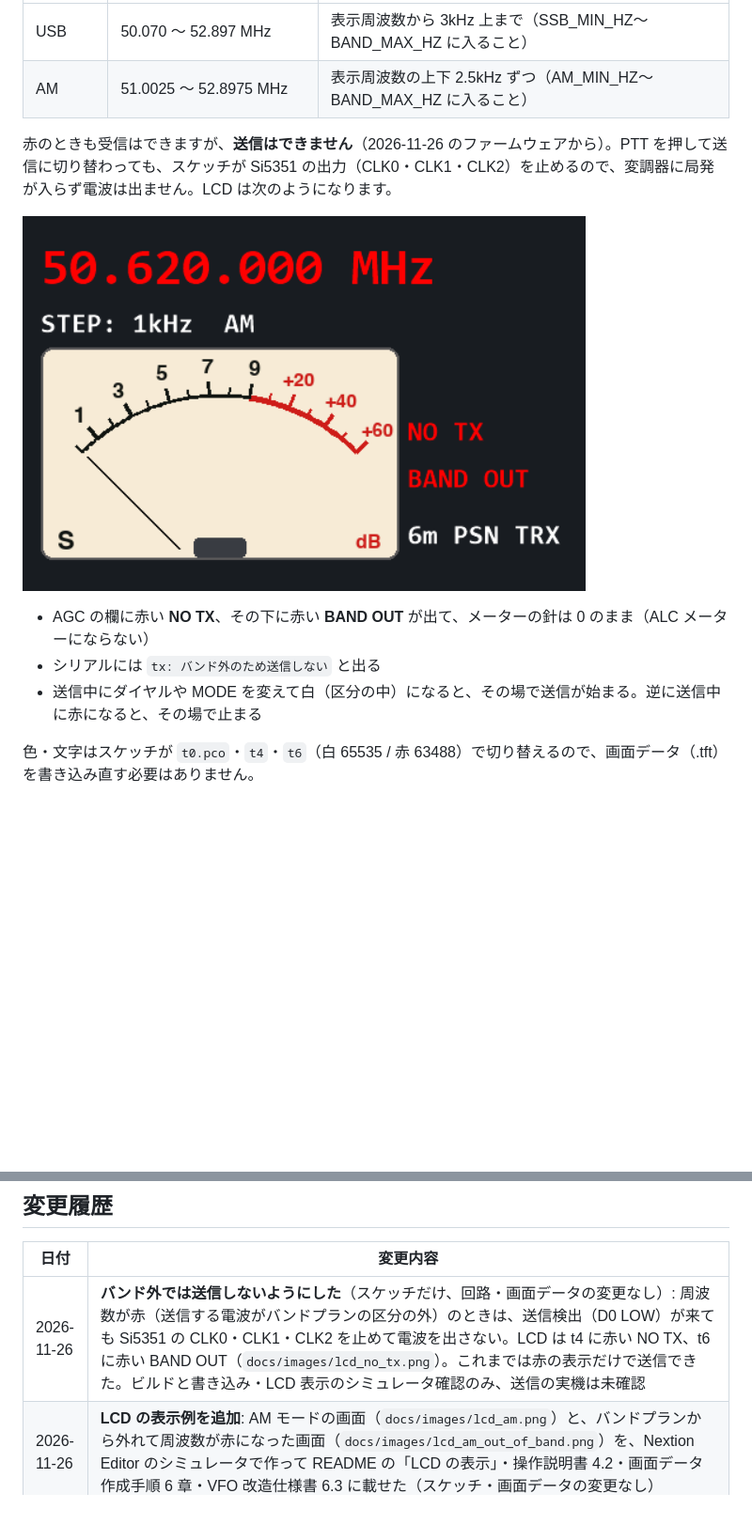
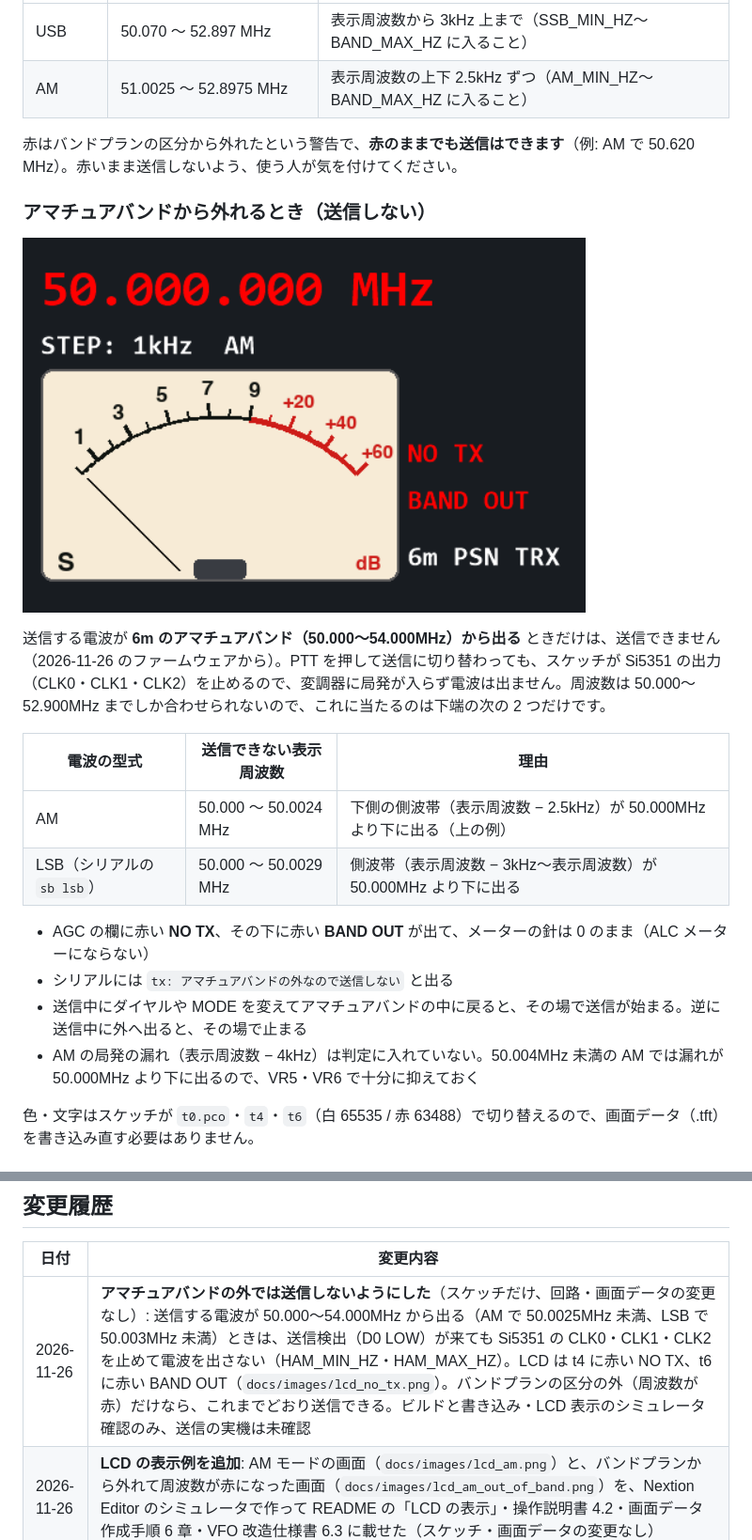
Before and after one commit to kazushinjo/PSN_TRX_XIAO_ESP32C3-V2.1, a Markdown page: README.md, 2 parts joined by grey strips. Shown at 94% size. Rendered like a GitHub page; pictures changed too: docs/images/lcd_no_tx.png; blank space fills up the shorter version.

```diff
--- a/README.md
+++ b/README.md
@@ -138,13 +138,23 @@ Seeed Studio XIAO ESP32C3 ─ メインコントローラ
 | USB | 50.070 〜 52.897 MHz | 表示周波数から 3kHz 上まで（SSB_MIN_HZ〜BAND_MAX_HZ に入ること） |
 | AM | 51.0025 〜 52.8975 MHz | 表示周波数の上下 2.5kHz ずつ（AM_MIN_HZ〜BAND_MAX_HZ に入ること） |
 
-赤のときも受信はできますが、**送信はできません**（2026-11-26 のファームウェアから）。PTT を押して送信に切り替わっても、スケッチが Si5351 の出力（CLK0・CLK1・CLK2）を止めるので、変調器に局発が入らず電波は出ません。LCD は次のようになります。
+赤はバンドプランの区分から外れたという警告で、**赤のままでも送信はできます**（例: AM で 50.620 MHz）。赤いまま送信しないよう、使う人が気を付けてください。
 
-![バンド外で送信を止めたときの LCD 表示](docs/images/lcd_no_tx.png)
+### アマチュアバンドから外れるとき（送信しない）
+
+![アマチュアバンドの外で送信を止めたときの LCD 表示（AM で 50.000.000 MHz）](docs/images/lcd_no_tx.png)
+
+送信する電波が **6m のアマチュアバンド（50.000〜54.000MHz）から出る** ときだけは、送信できません（2026-11-26 のファームウェアから）。PTT を押して送信に切り替わっても、スケッチが Si5351 の出力（CLK0・CLK1・CLK2）を止めるので、変調器に局発が入らず電波は出ません。周波数は 50.000〜52.900MHz までしか合わせられないので、これに当たるのは下端の次の 2 つだけです。
+
+| 電波の型式 | 送信できない表示周波数 | 理由 |
+|---|---|---|
+| AM | 50.000 〜 50.0024 MHz | 下側の側波帯（表示周波数 − 2.5kHz）が 50.000MHz より下に出る（上の例） |
+| LSB（シリアルの `sb lsb`） | 50.000 〜 50.0029 MHz | 側波帯（表示周波数 − 3kHz〜表示周波数）が 50.000MHz より下に出る |
 
 - AGC の欄に赤い **NO TX**、その下に赤い **BAND OUT** が出て、メーターの針は 0 のまま（ALC メーターにならない）
-- シリアルには `tx: バンド外のため送信しない` と出る
-- 送信中にダイヤルや MODE を変えて白（区分の中）になると、その場で送信が始まる。逆に送信中に赤になると、その場で止まる
+- シリアルには `tx: アマチュアバンドの外なので送信しない` と出る
+- 送信中にダイヤルや MODE を変えてアマチュアバンドの中に戻ると、その場で送信が始まる。逆に送信中に外へ出ると、その場で止まる
+- AM の局発の漏れ（表示周波数 − 4kHz）は判定に入れていない。50.004MHz 未満の AM では漏れが 50.000MHz より下に出るので、VR5・VR6 で十分に抑えておく
 
 色・文字はスケッチが `t0.pco`・`t4`・`t6`（白 65535 / 赤 63488）で切り替えるので、画面データ（.tft）を書き込み直す必要はありません。
 
@@ -350,7 +360,7 @@ docs/
 
 | 日付 | 変更内容 |
 |---|---|
-| 2026-11-26 | **バンド外では送信しないようにした**（スケッチだけ、回路・画面データの変更なし）: 周波数が赤（送信する電波がバンドプランの区分の外）のときは、送信検出（D0 LOW）が来ても Si5351 の CLK0・CLK1・CLK2 を止めて電波を出さない。LCD は t4 に赤い NO TX、t6 に赤い BAND OUT（`docs/images/lcd_no_tx.png`）。これまでは赤の表示だけで送信できた。ビルドと書き込み・LCD 表示のシミュレータ確認のみ、送信の実機は未確認 |
+| 2026-11-26 | **アマチュアバンドの外では送信しないようにした**（スケッチだけ、回路・画面データの変更なし）: 送信する電波が 50.000〜54.000MHz から出る（AM で 50.0025MHz 未満、LSB で 50.003MHz 未満）ときは、送信検出（D0 LOW）が来ても Si5351 の CLK0・CLK1・CLK2 を止めて電波を出さない（HAM_MIN_HZ・HAM_MAX_HZ）。LCD は t4 に赤い NO TX、t6 に赤い BAND OUT（`docs/images/lcd_no_tx.png`）。バンドプランの区分の外（周波数が赤）だけなら、これまでどおり送信できる。ビルドと書き込み・LCD 表示のシミュレータ確認のみ、送信の実機は未確認 |
 | 2026-11-26 | **LCD の表示例を追加**: AM モードの画面（`docs/images/lcd_am.png`）と、バンドプランから外れて周波数が赤になった画面（`docs/images/lcd_am_out_of_band.png`）を、Nextion Editor のシミュレータで作って README の「LCD の表示」・操作説明書 4.2・画面データ作成手順 6 章・VFO 改造仕様書 6.3 に載せた（スケッチ・画面データの変更なし） |
 | 2026-11-25 | **周波数範囲をバンドプラン（JARL、令和 7 年 7 月 17 日施行）に合わせた**: 50.000〜51.000MHz → **50.000〜52.900MHz**（52.90MHz より上は実験・研究用の区分なので出さない）。バンド外の赤表示は、USB が 50.070〜52.900MHz（CW の区分が 50.070MHz までになった）、AM が 51.000〜52.900MHz（50.070〜51.000MHz は AM を除く狭帯域）。全域の計算（`kicad/sim/band.py`）で、受信の前段 TC1・TC2 と局発の L3 は 51.45〜51.5MHz で合わせ、2 倍波トラップは TC4 で 103MHz（51.5MHz の 2 倍）に合わせるように調整手順を変更（50.5MHz・101MHz のままだと 52.9MHz で受信 −6.7dB・局発 −10.4dB）。実機は未確認 |
 | 2026-11-25 | **AM 送信と、設定モードの MODE・AM DEPTH を追加**（スケッチだけ、回路・画面データの変更なし）。MODE で USB / AM、AM DEPTH で変調度 10〜100 % をダイヤルで変える（確定で保存、長押しで取り消し）。シリアルでは `sb am`・`amd <%>`。操作説明書・送信IQ調整手順・画面データ作成手順・VFO改造仕様書・組み立て説明書を更新。実機は未確認 |
```
Also changed, not shown: PSN_TRX_XIAO_ESP32C3/nextion/画面データ作成手順.md (+3 -2 lines), manual/README.md (+5 -5 lines), 3 other files.
